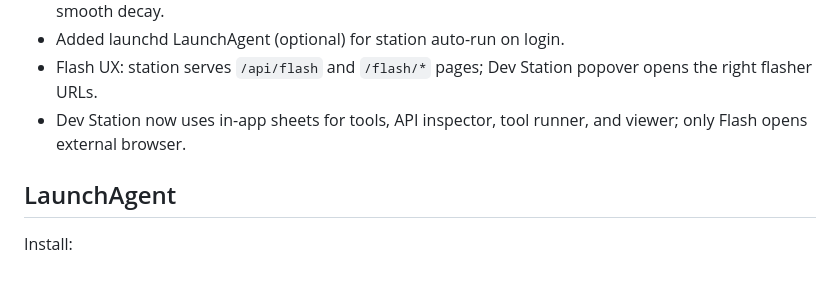
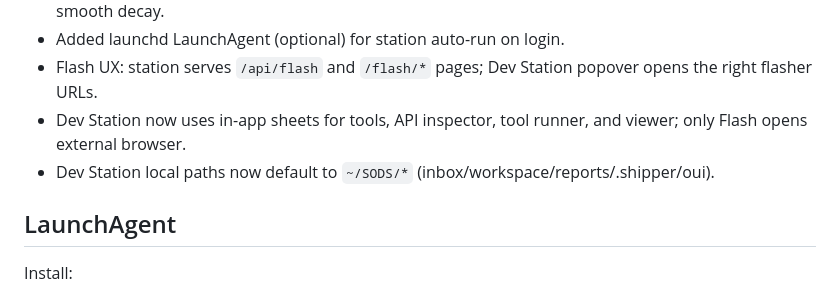
Before and after one commit to mylo2dolla/SODS, a Markdown page: docs/progress.md, the part around the change. GitHub-like rendering.

```diff
--- a/docs/progress.md
+++ b/docs/progress.md
@@ -70,6 +70,7 @@ If executables lose permissions, run `/Users/letsdev/sods/SODS/tools/permfix.sh`
 - Added launchd LaunchAgent (optional) for station auto-run on login.
 - Flash UX: station serves `/api/flash` and `/flash/*` pages; Dev Station popover opens the right flasher URLs.
 - Dev Station now uses in-app sheets for tools, API inspector, tool runner, and viewer; only Flash opens external browser.
+- Dev Station local paths now default to `~/SODS/*` (inbox/workspace/reports/.shipper/oui).
 
 ## LaunchAgent
 
```
Also changed, not shown: README.md (+9 -0 lines).
